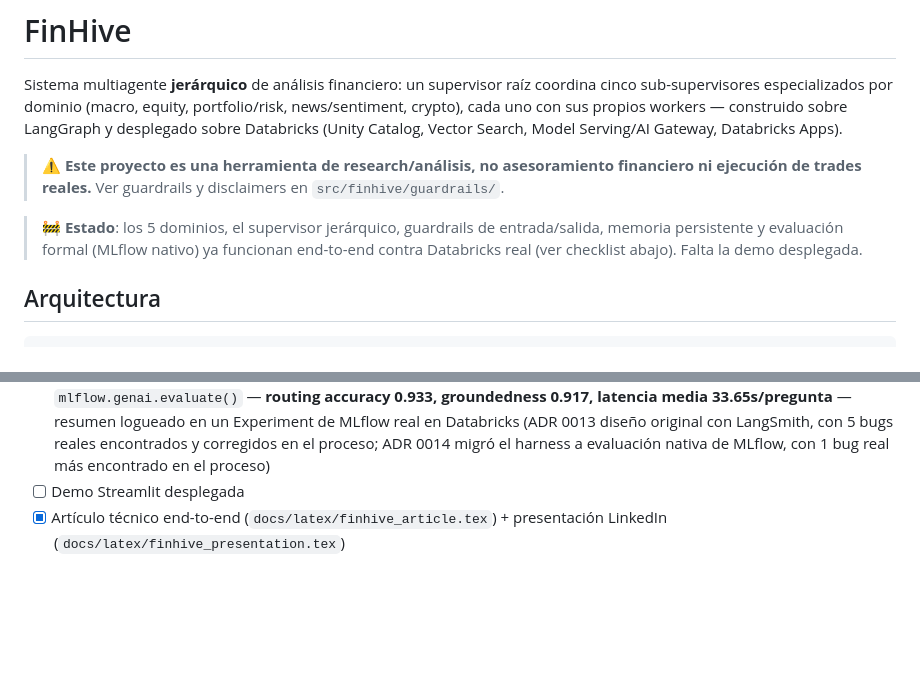
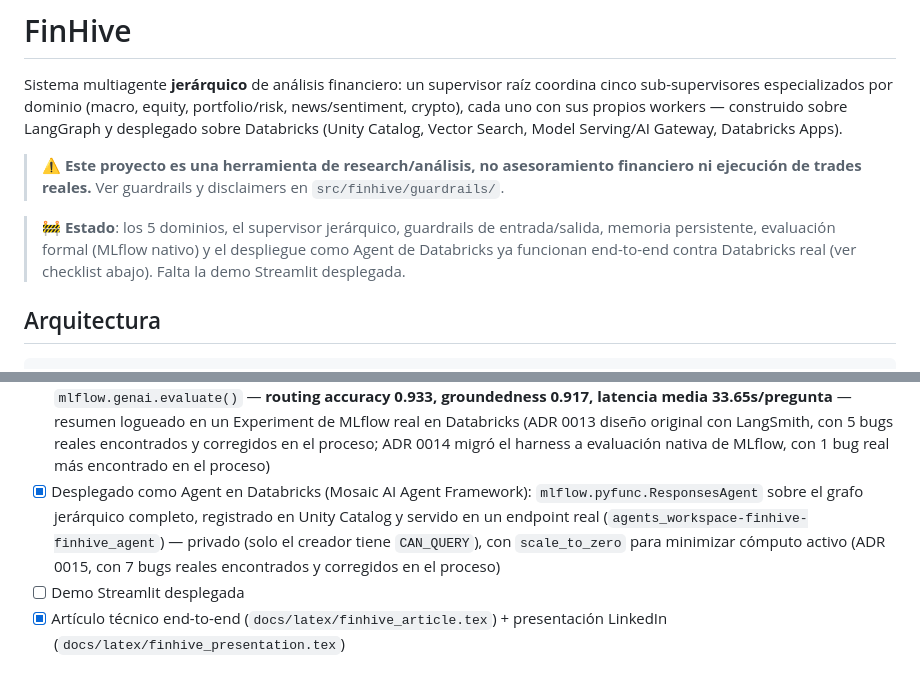
Before and after one commit to matiasadell/finhive, a Markdown page: README.md, 2 parts joined by grey strips. Rendered like a GitHub page; blank space fills up the shorter version.

Commit message:
Documentar el despliegue exitoso como Agent y los 7 bugs reales (ADR 0015)
Deploy verificado en vivo end-to-end: endpoint
agents_workspace-finhive-finhive_agent responde correctamente ("La tasa
de fondos federales actual es 3.63%...") via HTTP directo, sin ningun
grant adicional sobre el modelo registrado (0 filas en SHOW GRANTS).

ADR 0015 actualizada con los 7 hallazgos reales en orden: FINISH en
sub-supervisores de dominio, tipo de resource incorrecto para el model
service de AI Gateway, bug de paths de Windows en log_model, reconfigure
inexistente en el OutStream de notebook, falta de code_paths para
empaquetar finhive, falta de pines explicitos de langgraph/langchain, y
cuota de provisioned concurrency agotada por versiones acumuladas sin
retirarse. README actualizado: nueva linea de roadmap + banner de estado.

Co-Authored-By: Claude Sonnet 5 <noreply@anthropic.com>

```diff
--- a/README.md
+++ b/README.md
@@ -10,8 +10,9 @@ Databricks Apps).
 > ni ejecución de trades reales.** Ver guardrails y disclaimers en `src/finhive/guardrails/`.
 
 > 🚧 **Estado**: los 5 dominios, el supervisor jerárquico, guardrails de entrada/salida,
-> memoria persistente y evaluación formal (MLflow nativo) ya funcionan end-to-end
-> contra Databricks real (ver checklist abajo). Falta la demo desplegada.
+> memoria persistente, evaluación formal (MLflow nativo) y el despliegue como Agent
+> de Databricks ya funcionan end-to-end contra Databricks real (ver checklist abajo).
+> Falta la demo Streamlit desplegada.
 
 ## Arquitectura
 
@@ -109,6 +110,7 @@ por cada uno de los 5 dominios más una pregunta cross-domain.
 - [x] Guardrails de entrada (moderación de tópico/scope) y salida (groundedness check), como nodos propios del grafo (ADR 0011)
 - [x] Memoria persistente: sesión (thread_id, entre invocaciones) + hechos de largo plazo estilo MemGPT, sobre tablas Delta en Unity Catalog (ADR 0012)
 - [x] Evaluación formal: dataset dorado de 15 preguntas (`data/eval/golden_set.json`), corrido vía `mlflow.genai.evaluate()` — **routing accuracy 0.933, groundedness 0.917, latencia media 33.65s/pregunta** — resumen logueado en un Experiment de MLflow real en Databricks (ADR 0013 diseño original con LangSmith, con 5 bugs reales encontrados y corregidos en el proceso; ADR 0014 migró el harness a evaluación nativa de MLflow, con 1 bug real más encontrado en el proceso)
+- [x] Desplegado como Agent en Databricks (Mosaic AI Agent Framework): `mlflow.pyfunc.ResponsesAgent` sobre el grafo jerárquico completo, registrado en Unity Catalog y servido en un endpoint real (`agents_workspace-finhive-finhive_agent`) — privado (solo el creador tiene `CAN_QUERY`), con `scale_to_zero` para minimizar cómputo activo (ADR 0015, con 7 bugs reales encontrados y corregidos en el proceso)
 - [ ] Demo Streamlit desplegada
 - [x] Artículo técnico end-to-end (`docs/latex/finhive_article.tex`) + presentación LinkedIn (`docs/latex/finhive_presentation.tex`)
 
```
Also changed, not shown: 1 other file.
